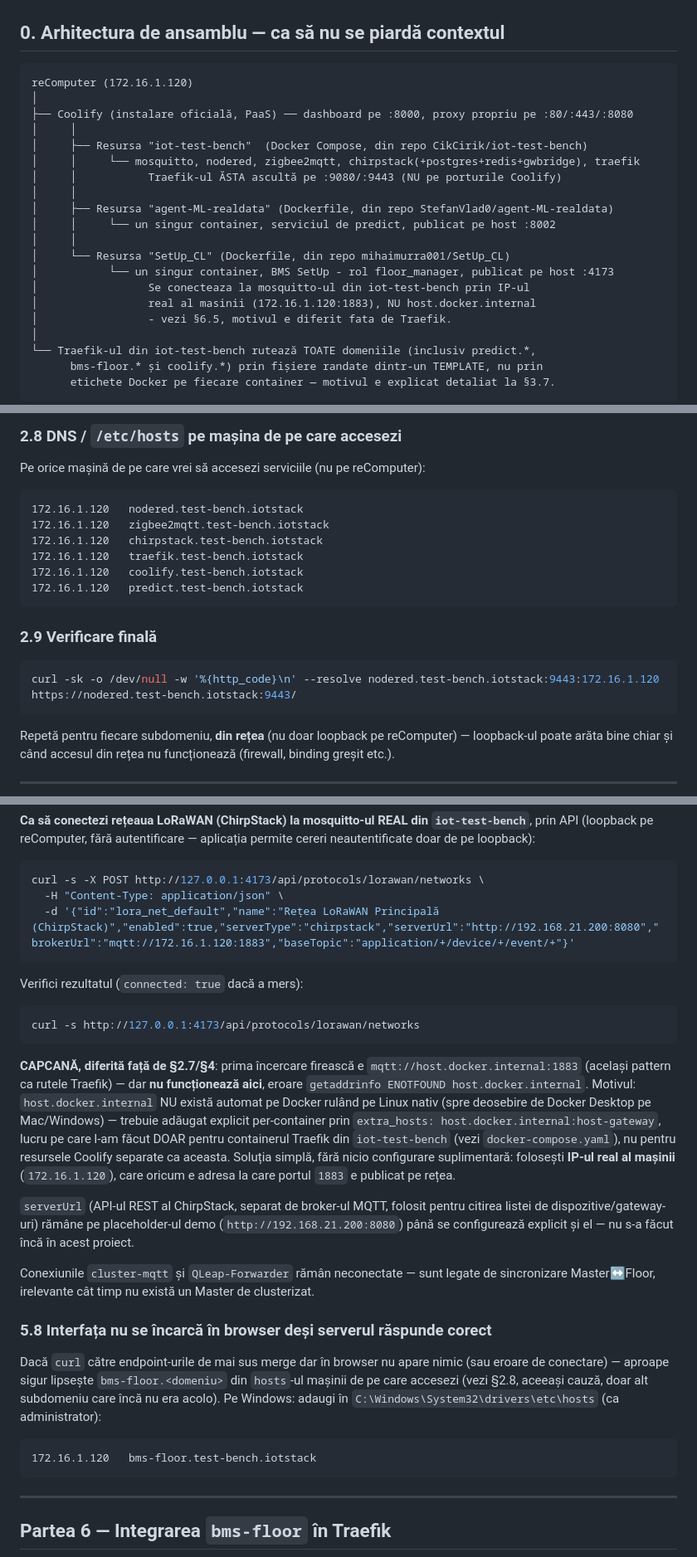
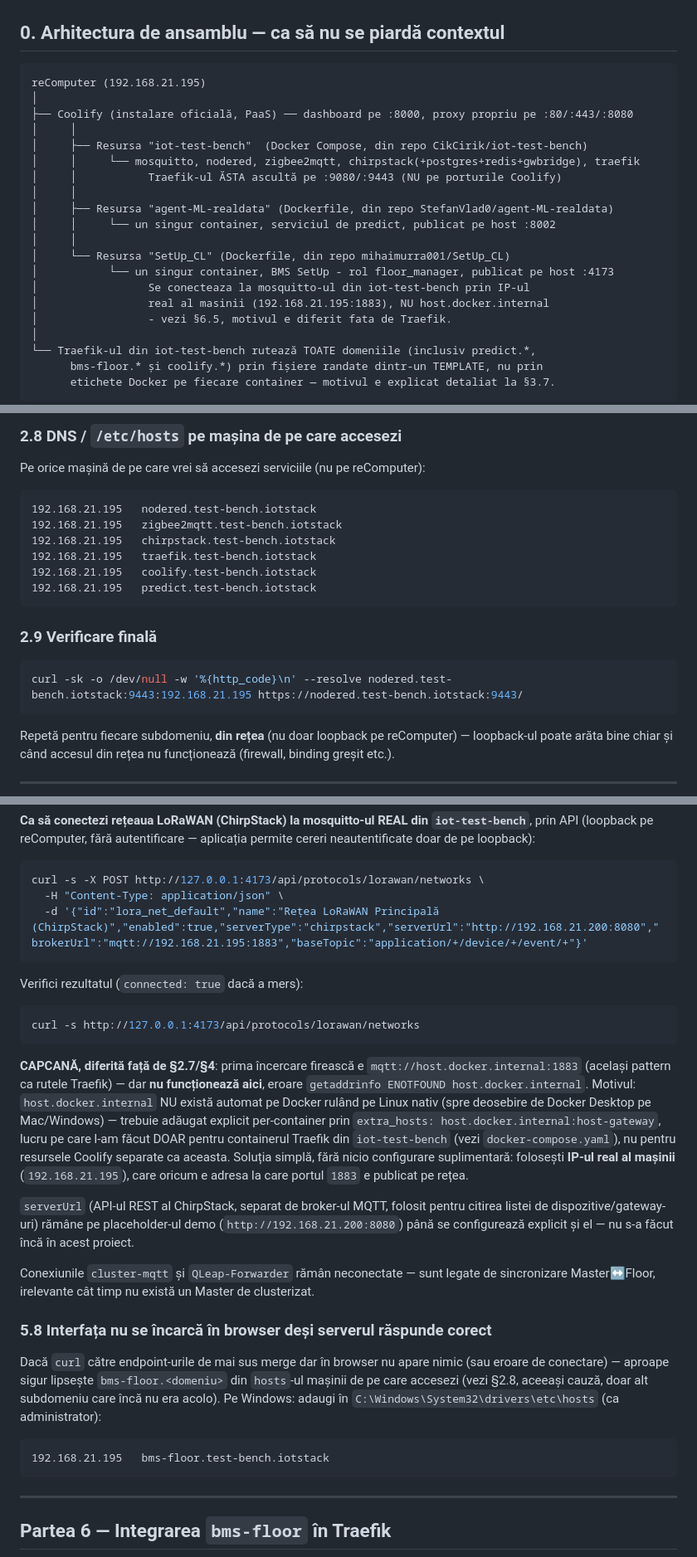
Before and after one commit to CikCirik/iot-test-bench, a Markdown page: GHID_DEPLOY_COOLIFY.md, 3 parts joined by grey strips. Shown at 83% size. Drawn GitHub-style.

````diff
--- a/GHID_DEPLOY_COOLIFY.md
+++ b/GHID_DEPLOY_COOLIFY.md
@@ -25,7 +25,7 @@ singur loc controlat.
 ## 0. Arhitectura de ansamblu — ca să nu se piardă contextul
 
 ```
-reComputer (172.16.1.120)
+reComputer (192.168.21.195)
 │
 ├── Coolify (instalare oficială, PaaS) ── dashboard pe :8000, proxy propriu pe :80/:443/:8080
 │     │
@@ -39,7 +39,7 @@ reComputer (172.16.1.120)
 │     └── Resursa "SetUp_CL" (Dockerfile, din repo mihaimurra001/SetUp_CL)
 │           └── un singur container, BMS SetUp - rol floor_manager, publicat pe host :4173
 │                 Se conecteaza la mosquitto-ul din iot-test-bench prin IP-ul
-│                 real al masinii (172.16.1.120:1883), NU host.docker.internal
+│                 real al masinii (192.168.21.195:1883), NU host.docker.internal
 │                 - vezi §6.5, motivul e diferit fata de Traefik.
 │
 └── Traefik-ul din iot-test-bench rutează TOATE domeniile (inclusiv predict.*,
@@ -311,18 +311,18 @@ serviciul respectiv — adaugi o intrare nouă în `traefik/routes.tmpl.yml`
 
 Pe orice mașină de pe care vrei să accesezi serviciile (nu pe reComputer):
 ```
-172.16.1.120   nodered.test-bench.iotstack
-172.16.1.120   zigbee2mqtt.test-bench.iotstack
-172.16.1.120   chirpstack.test-bench.iotstack
-172.16.1.120   traefik.test-bench.iotstack
-172.16.1.120   coolify.test-bench.iotstack
-172.16.1.120   predict.test-bench.iotstack
+192.168.21.195   nodered.test-bench.iotstack
+192.168.21.195   zigbee2mqtt.test-bench.iotstack
+192.168.21.195   chirpstack.test-bench.iotstack
+192.168.21.195   traefik.test-bench.iotstack
+192.168.21.195   coolify.test-bench.iotstack
+192.168.21.195   predict.test-bench.iotstack
 ```
 
 ### 2.9 Verificare finală
 
 ```bash
-curl -sk -o /dev/null -w '%{http_code}\n' --resolve nodered.test-bench.iotstack:9443:172.16.1.120 https://nodered.test-bench.iotstack:9443/
+curl -sk -o /dev/null -w '%{http_code}\n' --resolve nodered.test-bench.iotstack:9443:192.168.21.195 https://nodered.test-bench.iotstack:9443/
 ```
 Repetă pentru fiecare subdomeniu, **din rețea** (nu doar loopback pe
 reComputer) — loopback-ul poate arăta bine chiar și când accesul din rețea nu
@@ -639,7 +639,7 @@ aplicația permite cereri neautentificate doar de pe loopback):
 ```bash
 curl -s -X POST http://127.0.0.1:4173/api/protocols/lorawan/networks \
   -H "Content-Type: application/json" \
-  -d '{"id":"lora_net_default","name":"Rețea LoRaWAN Principală (ChirpStack)","enabled":true,"serverType":"chirpstack","serverUrl":"http://192.168.21.200:8080","brokerUrl":"mqtt://172.16.1.120:1883","baseTopic":"application/+/device/+/event/+"}'
+  -d '{"id":"lora_net_default","name":"Rețea LoRaWAN Principală (ChirpStack)","enabled":true,"serverType":"chirpstack","serverUrl":"http://192.168.21.200:8080","brokerUrl":"mqtt://192.168.21.195:1883","baseTopic":"application/+/device/+/event/+"}'
 ```
 Verifici rezultatul (`connected: true` dacă a mers):
 ```bash
@@ -655,7 +655,7 @@ explicit per-container prin `extra_hosts: host.docker.internal:host-gateway`,
 lucru pe care l-am făcut DOAR pentru containerul Traefik din `iot-test-bench`
 (vezi `docker-compose.yaml`), nu pentru resursele Coolify separate ca aceasta.
 Soluția simplă, fără nicio configurare suplimentară: folosești **IP-ul real
-al mașinii** (`172.16.1.120`), care oricum e adresa la care portul `1883` e
+al mașinii** (`192.168.21.195`), care oricum e adresa la care portul `1883` e
 publicat pe rețea.
 
 `serverUrl` (API-ul REST al ChirpStack, separat de broker-ul MQTT, folosit
@@ -675,7 +675,7 @@ din `hosts`-ul mașinii de pe care accesezi (vezi §2.8, aceeași cauză, doar a
 subdomeniu care încă nu era acolo). Pe Windows: adaugi în
 `C:\Windows\System32\drivers\etc\hosts` (ca administrator):
 ```
-172.16.1.120   bms-floor.test-bench.iotstack
+192.168.21.195   bms-floor.test-bench.iotstack
 ```
 
 ---
````
Also changed, not shown: other parts of GHID_DEPLOY_COOLIFY.md (+1 -1 lines), README.md (+3 -3 lines).
